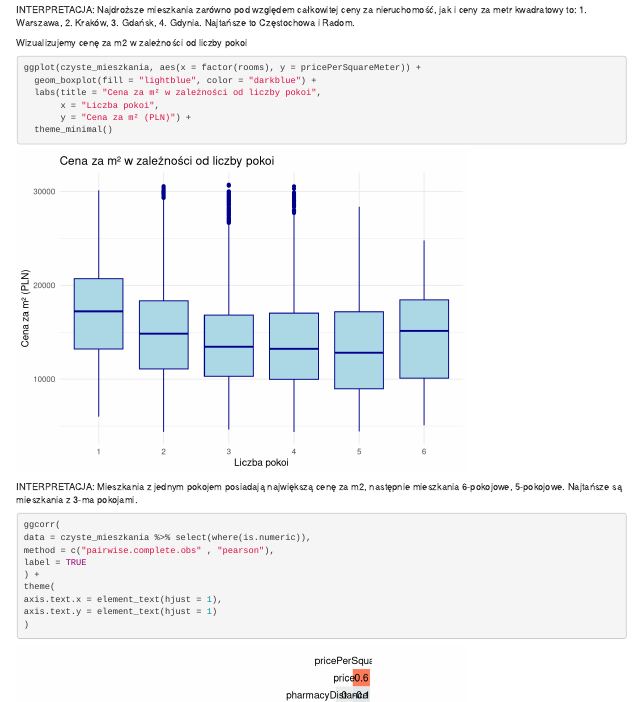
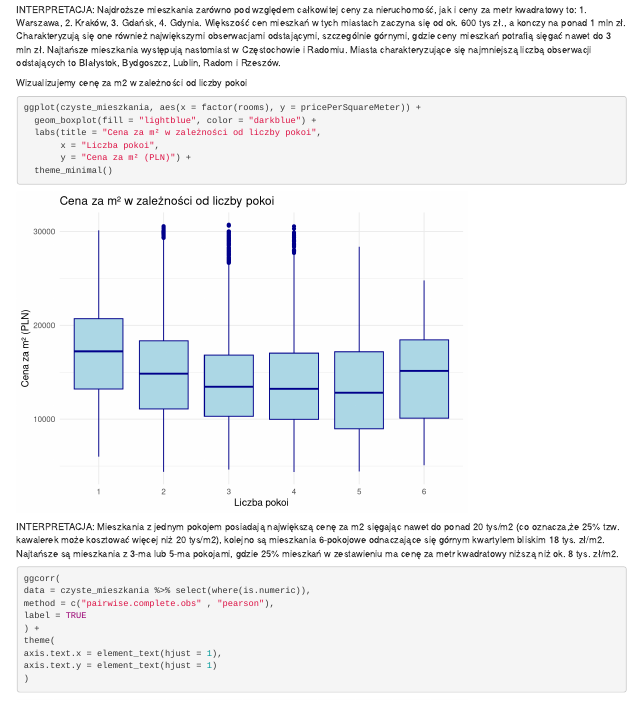
Before and after one commit to wguz11/projekt-analiza-danych-mieszkania-maj-2024, an R Markdown document (raport_końcowy.Rmd): the page in a window 1100 px wide, from 6260 px down. Rendered offline with R 4.5, knitr and Pandoc, with nearby package versions; drawn as R Markdown's standard HTML page in place of the format the file asks for; code that draws random numbers runs with fixed seeds of ours; some code elsewhere in the file could not run offline.

Commit message:
interpretacja c.d.

````diff
--- a/raport_końcowy.Rmd
+++ b/raport_końcowy.Rmd
@@ -269,7 +269,7 @@ ggplot(miasta, aes(x = city_change, y = pricePerSquareMeter)) +
 theme(axis.text.x = element_text(angle = 45, hjust = 1))
 ```
 INTERPRETACJA:
-Najdroższe mieszkania zarówno pod względem całkowitej ceny za nieruchomość, jak i ceny za metr kwadratowy to: 1. Warszawa, 2. Kraków, 3. Gdańsk, 4. Gdynia. Najtańsze to Częstochowa i Radom.
+Najdroższe mieszkania zarówno pod względem całkowitej ceny za nieruchomość, jak i ceny za metr kwadratowy to: 1. Warszawa, 2. Kraków, 3. Gdańsk, 4. Gdynia. Większość cen mieszkań w tych miastach zaczyna się od ok. 600 tys zł., a konczy na ponad 1 mln zł. Charakteryzują się one również największymi obserwacjami odstającymi, szczególnie górnymi, gdzie ceny mieszkań potrafią sięgać nawet do 3 mln zł.  Najtańsze mieszkania występują nastomiast w Częstochowie i Radomiu. Miasta charakteryzujące się najmniejszą liczbą obserwacji odstających to BIałystok, Bydgoszcz, Lublin, Radom i Rzeszów.
 
 Wizualizujemy cenę za m2 w zależności od liczby pokoi
 ```{r}
@@ -281,7 +281,7 @@ ggplot(czyste_mieszkania, aes(x = factor(rooms), y = pricePerSquareMeter)) +
   theme_minimal()
 ```
 INTERPRETACJA:
-Mieszkania z jednym pokojem posiadają największą cenę za m2, następnie mieszkania 6-pokojowe, 5-pokojowe. Najtańsze są mieszkania z 3-ma pokojami.
+Mieszkania z jednym pokojem posiadają największą cenę za m2 sięgając nawet do ponad 20 tys/m2 (co oznacza,że 25% tzw. kawalerek może kosztować więcej niż 20 tys/m2), kolejno są mieszkania 6-pokojowe odnaczające się górnym kwartylem bliskim 18 tys. zł/m2. Najtańsze są mieszkania z 3-ma lub 5-ma pokojami, gdzie 25% mieszkań w zestawieniu ma cenę za metr kwadratowy niższą niż ok. 8 tys. zł/m2.
 
 
 ```{r Korelacja}
````
